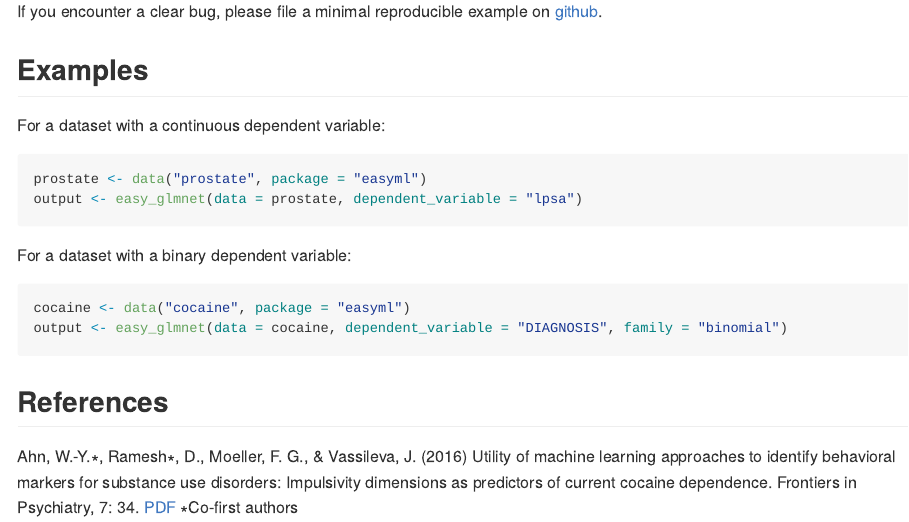
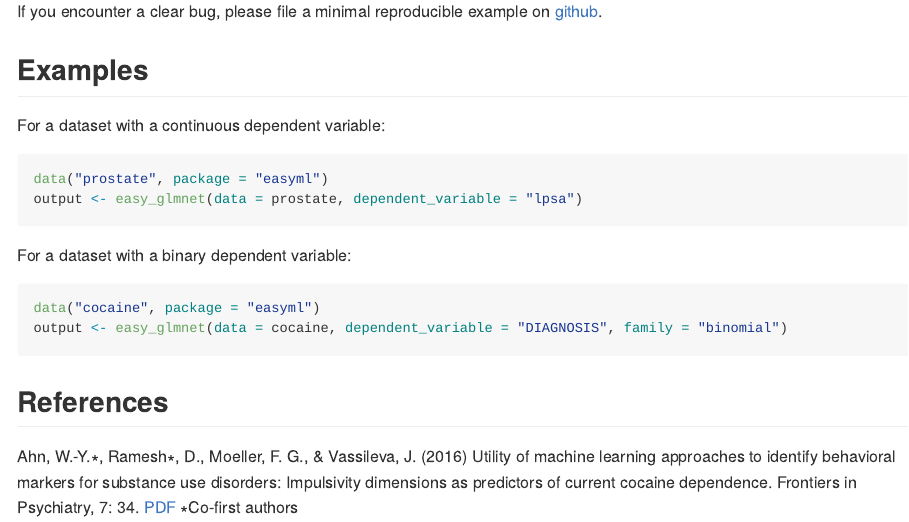
Before and after one commit to CCS-Lab/easyml, an R Markdown document (R/README.Rmd): the page in a window 1100 px wide, from 430 px down. The pictures show the output file R/README.md that the author committed with the source, drawn offline in the style of GitHub; badge pictures from the web are left out.

Commit message:
updated readmes

````diff
--- a/R/README.Rmd
+++ b/R/README.Rmd
@@ -40,14 +40,14 @@ If you encounter a clear bug, please file a minimal reproducible example on [git
 For a dataset with a continuous dependent variable:
 
 ```R
-prostate <- data("prostate", package = "easyml")
+data("prostate", package = "easyml")
 output <- easy_glmnet(data = prostate, dependent_variable = "lpsa")
 ```
 
 For a dataset with a binary dependent variable:
 
 ```R
-cocaine <- data("cocaine", package = "easyml")
+data("cocaine", package = "easyml")
 output <- easy_glmnet(data = cocaine, dependent_variable = "DIAGNOSIS", family = "binomial")
 ```
 
````
Also changed, not shown: R/README.md.
